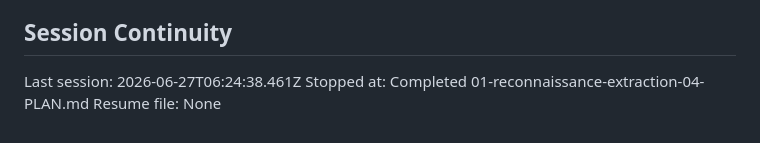
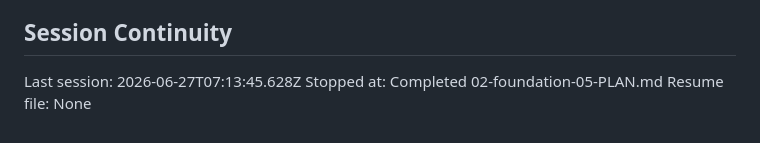
Before and after one commit to matspectrum-ai/bms-replica, a Markdown page: .planning/STATE.md, the part around one of its changes. Drawn GitHub-style.

```diff
--- a/.planning/STATE.md
+++ b/.planning/STATE.md
@@ -85,6 +98,6 @@ None yet.
 
 ## Session Continuity
 
-Last session: 2026-06-27T06:24:38.461Z
-Stopped at: Completed 01-reconnaissance-extraction-04-PLAN.md
+Last session: 2026-06-27T07:13:45.628Z
+Stopped at: Completed 02-foundation-05-PLAN.md
 Resume file: None
```
Also changed, not shown: other parts of .planning/STATE.md (+25 -12 lines), .planning/REQUIREMENTS.md (+28 -28 lines), .planning/ROADMAP.md (+8 -7 lines).
